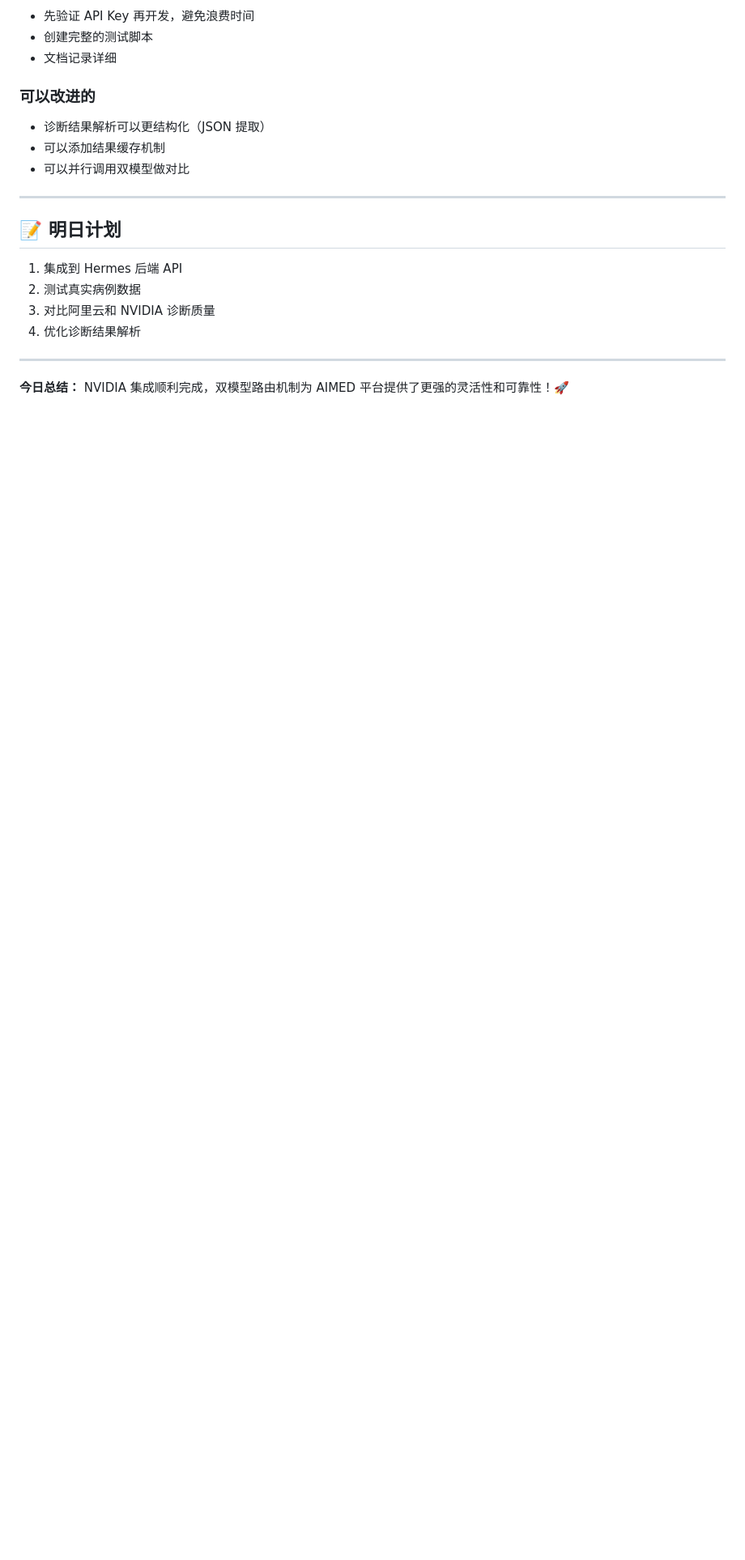
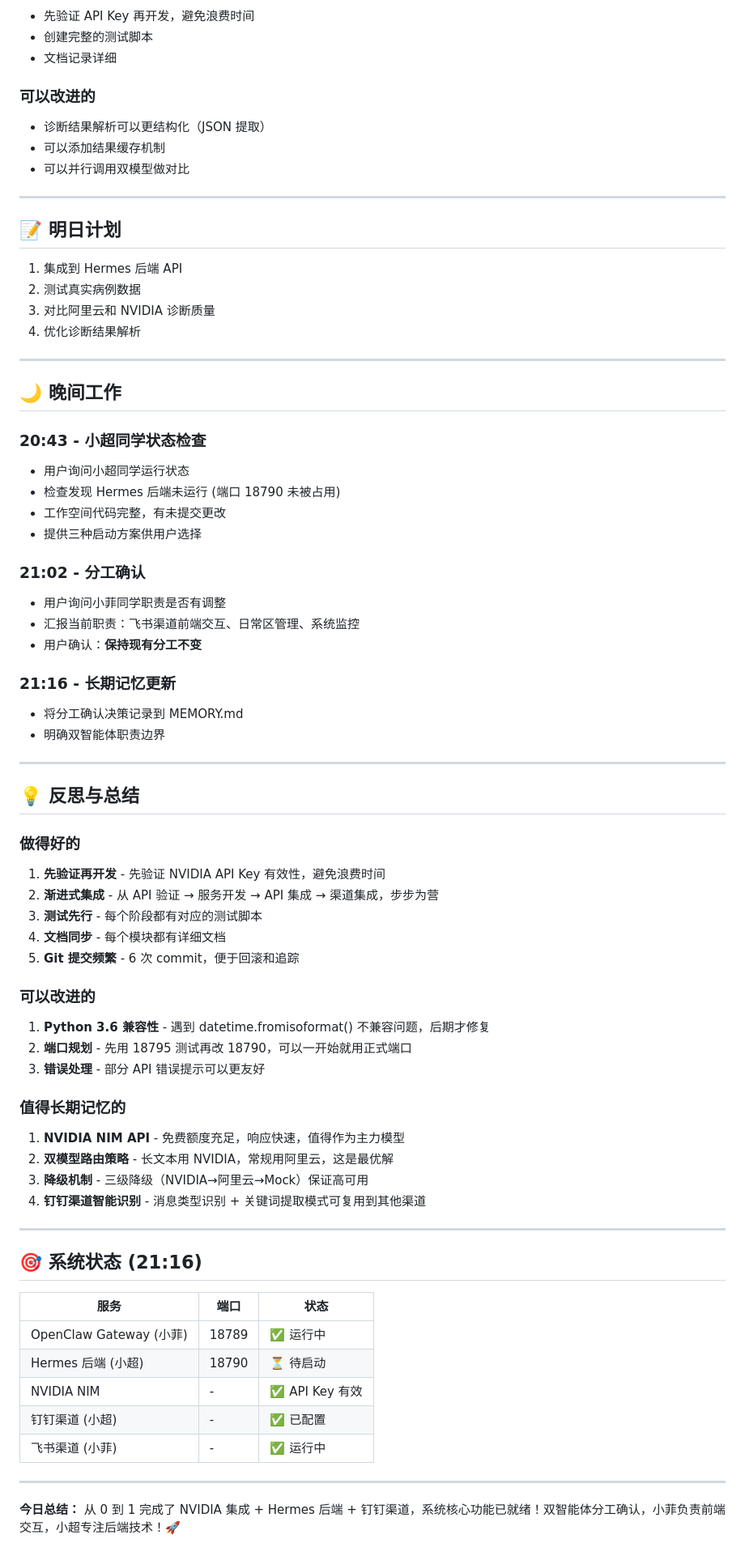
Before and after one commit to huang-carl/aimed-agi-ultrasound, a Markdown page: memory/2026-04-22.md, the part around the change. Shown at 81% size. GitHub-like rendering; blank space fills up the shorter version.

Commit message:
记录双智能体分工确认决策 (2026-04-22 21:16)

```diff
--- a/memory/2026-04-22.md
+++ b/memory/2026-04-22.md
@@ -134,4 +134,57 @@ else:
 
 ---
 
-**今日总结：** NVIDIA 集成顺利完成，双模型路由机制为 AIMED 平台提供了更强的灵活性和可靠性！🚀
+## 🌙 晚间工作
+
+### 20:43 - 小超同学状态检查
+- 用户询问小超同学运行状态
+- 检查发现 Hermes 后端未运行 (端口 18790 未被占用)
+- 工作空间代码完整，有未提交更改
+- 提供三种启动方案供用户选择
+
+### 21:02 - 分工确认
+- 用户询问小菲同学职责是否有调整
+- 汇报当前职责：飞书渠道前端交互、日常区管理、系统监控
+- 用户确认：**保持现有分工不变**
+
+### 21:16 - 长期记忆更新
+- 将分工确认决策记录到 MEMORY.md
+- 明确双智能体职责边界
+
+---
+
+## 💡 反思与总结
+
+### 做得好的
+1. **先验证再开发** - 先验证 NVIDIA API Key 有效性，避免浪费时间
+2. **渐进式集成** - 从 API 验证 → 服务开发 → API 集成 → 渠道集成，步步为营
+3. **测试先行** - 每个阶段都有对应的测试脚本
+4. **文档同步** - 每个模块都有详细文档
+5. **Git 提交频繁** - 6 次 commit，便于回滚和追踪
+
+### 可以改进的
+1. **Python 3.6 兼容性** - 遇到 datetime.fromisoformat() 不兼容问题，后期才修复
+2. **端口规划** - 先用 18795 测试再改 18790，可以一开始就用正式端口
+3. **错误处理** - 部分 API 错误提示可以更友好
+
+### 值得长期记忆的
+1. **NVIDIA NIM API** - 免费额度充足，响应快速，值得作为主力模型
+2. **双模型路由策略** - 长文本用 NVIDIA，常规用阿里云，这是最优解
+3. **降级机制** - 三级降级（NVIDIA→阿里云→Mock）保证高可用
+4. **钉钉渠道智能识别** - 消息类型识别 + 关键词提取模式可复用到其他渠道
+
+---
+
+## 🎯 系统状态 (21:16)
+
+| 服务 | 端口 | 状态 |
+|------|------|------|
+| OpenClaw Gateway (小菲) | 18789 | ✅ 运行中 |
+| Hermes 后端 (小超) | 18790 | ⏳ 待启动 |
+| NVIDIA NIM | - | ✅ API Key 有效 |
+| 钉钉渠道 (小超) | - | ✅ 已配置 |
+| 飞书渠道 (小菲) | - | ✅ 运行中 |
+
+---
+
+**今日总结：** 从 0 到 1 完成了 NVIDIA 集成 + Hermes 后端 + 钉钉渠道，系统核心功能已就绪！双智能体分工确认，小菲负责前端交互，小超专注后端技术！🚀
```
Also changed, not shown: MEMORY.md (+20 -2 lines).
